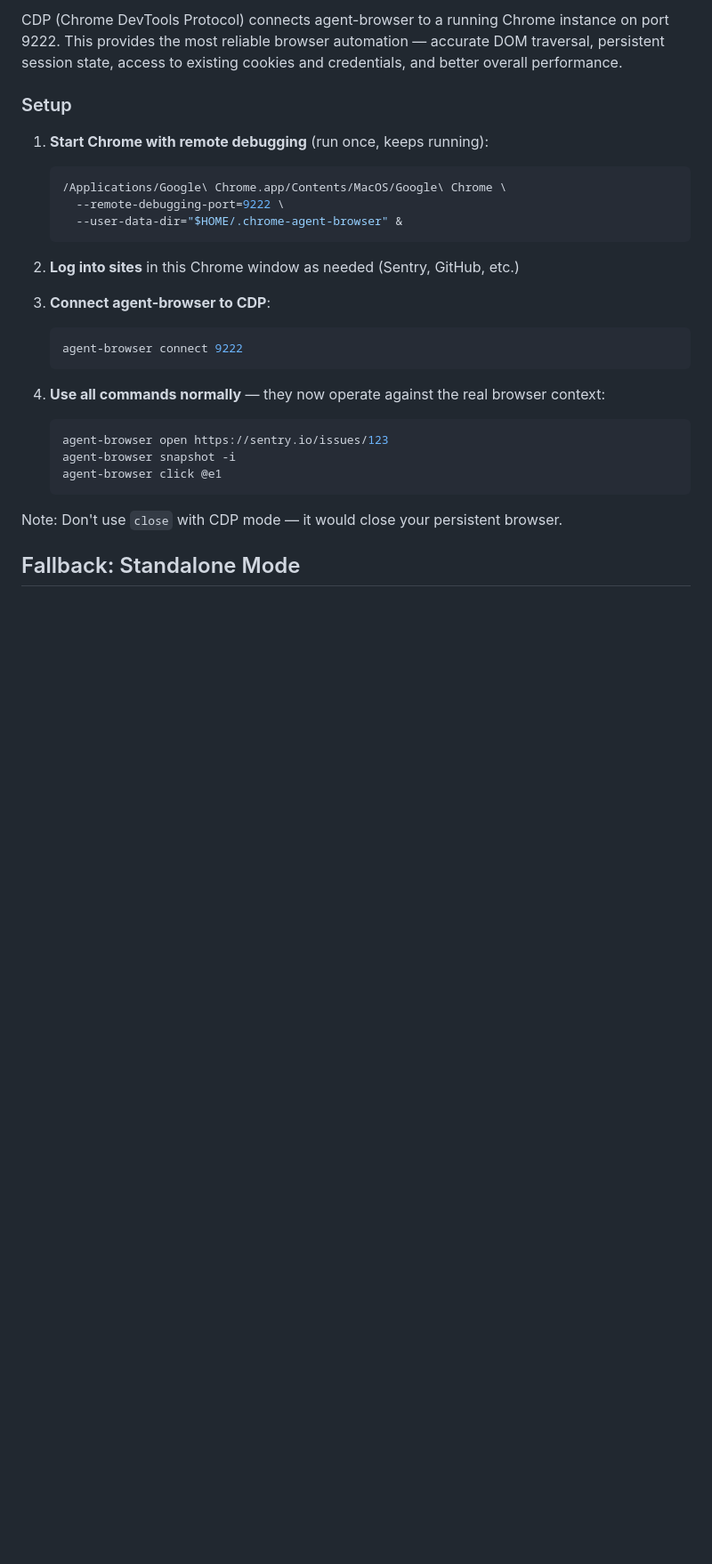
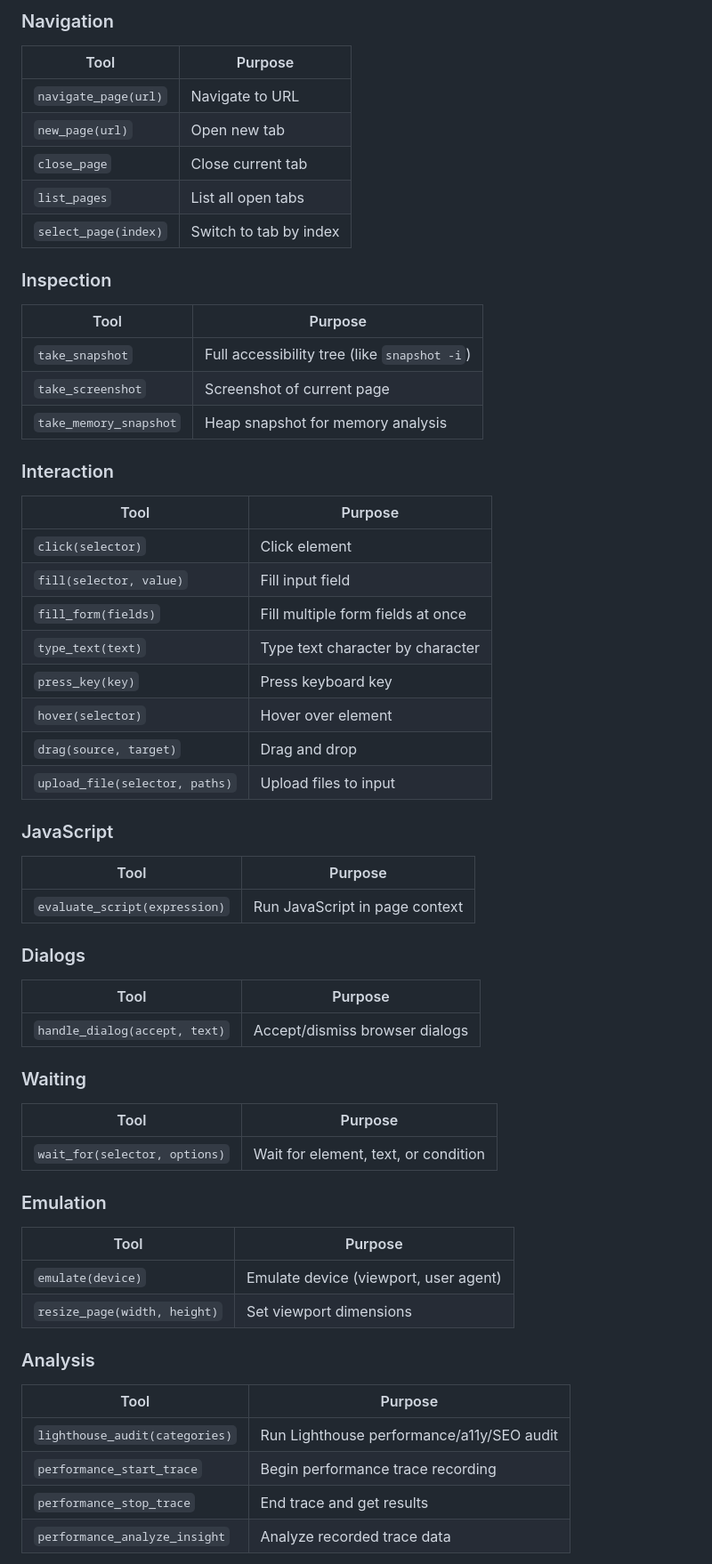
Before and after one commit to MasterCodeYoda/agent-tools, a Markdown page: skills/use-browser/SKILL.md, the part around one of its changes. Shown at 89% size. GitHub-like rendering; blank space fills up the shorter version.

````diff
--- a/skills/use-browser/SKILL.md
+++ b/skills/use-browser/SKILL.md
@@ -37,30 +63,58 @@ agent-browser install  # Download Chromium
 
-CDP (Chrome DevTools Protocol) connects agent-browser to a running Chrome instance on port 9222. This provides the most reliable browser automation — accurate DOM traversal, persistent session state, access to existing cookies and credentials, and better overall performance.
+### Navigation
+| Tool | Purpose |
+|------|---------|
+| `navigate_page(url)` | Navigate to URL |
+| `new_page(url)` | Open new tab |
+| `close_page` | Close current tab |
+| `list_pages` | List all open tabs |
+| `select_page(index)` | Switch to tab by index |
 
-### Setup
+### Inspection
+| Tool | Purpose |
+|------|---------|
+| `take_snapshot` | Full accessibility tree (like `snapshot -i`) |
+| `take_screenshot` | Screenshot of current page |
+| `take_memory_snapshot` | Heap snapshot for memory analysis |
 
-1. **Start Chrome with remote debugging** (run once, keeps running):
-   ```bash
-   /Applications/Google\ Chrome.app/Contents/MacOS/Google\ Chrome \
-     --remote-debugging-port=9222 \
-     --user-data-dir="$HOME/.chrome-agent-browser" &
-   ```
+### Interaction
+| Tool | Purpose |
+|------|---------|
+| `click(selector)` | Click element |
+| `fill(selector, value)` | Fill input field |
+| `fill_form(fields)` | Fill multiple form fields at once |
+| `type_text(text)` | Type text character by character |
+| `press_key(key)` | Press keyboard key |
+| `hover(selector)` | Hover over element |
+| `drag(source, target)` | Drag and drop |
+| `upload_file(selector, paths)` | Upload files to input |
 
-2. **Log into sites** in this Chrome window as needed (Sentry, GitHub, etc.)
+### JavaScript
+| Tool | Purpose |
+|------|---------|
+| `evaluate_script(expression)` | Run JavaScript in page context |
 
-3. **Connect agent-browser to CDP**:
-   ```bash
-   agent-browser connect 9222
-   ```
+### Dialogs
+| Tool | Purpose |
+|------|---------|
+| `handle_dialog(accept, text)` | Accept/dismiss browser dialogs |
 
-4. **Use all commands normally** — they now operate against the real browser context:
-   ```bash
-   agent-browser open https://sentry.io/issues/123
-   agent-browser snapshot -i
-   agent-browser click @e1
-   ```
+### Waiting
+| Tool | Purpose |
+|------|---------|
+| `wait_for(selector, options)` | Wait for element, text, or condition |
 
-Note: Don't use `close` with CDP mode — it would close your persistent browser.
+### Emulation
+| Tool | Purpose |
+|------|---------|
+| `emulate(device)` | Emulate device (viewport, user agent) |
+| `resize_page(width, height)` | Set viewport dimensions |
 
-## Fallback: Standalone Mode
+### Analysis
+| Tool | Purpose |
+|------|---------|
+| `lighthouse_audit(categories)` | Run Lighthouse performance/a11y/SEO audit |
+| `performance_start_trace` | Begin performance trace recording |
+| `performance_stop_trace` | End trace and get results |
+| `performance_analyze_insight` | Analyze recorded trace data |
 
````
Also changed, not shown: other parts of skills/use-browser/SKILL.md (+155 -101 lines), 1 other file.
